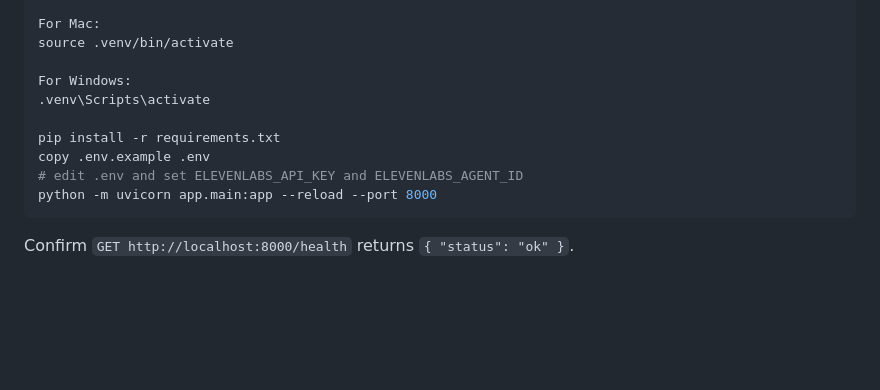
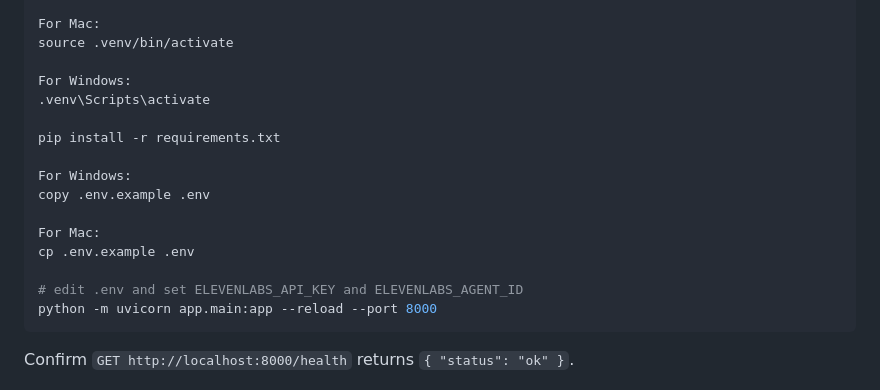
Before and after one commit to NazimTheAllFather/ElderMed, a Markdown page: README.md, the part around the change. Drawn GitHub-style; blank space fills up the shorter version.

Commit message:
Update README with .env setup instructions
Add instructions for copying .env.example to .env for Windows and Mac.

````diff
--- a/README.md
+++ b/README.md
@@ -114,7 +114,13 @@ For Windows:
 .venv\Scripts\activate
 
 pip install -r requirements.txt
+
+For Windows:
 copy .env.example .env
+
+For Mac:
+cp .env.example .env
+
 # edit .env and set ELEVENLABS_API_KEY and ELEVENLABS_AGENT_ID
 python -m uvicorn app.main:app --reload --port 8000
 ```
````
